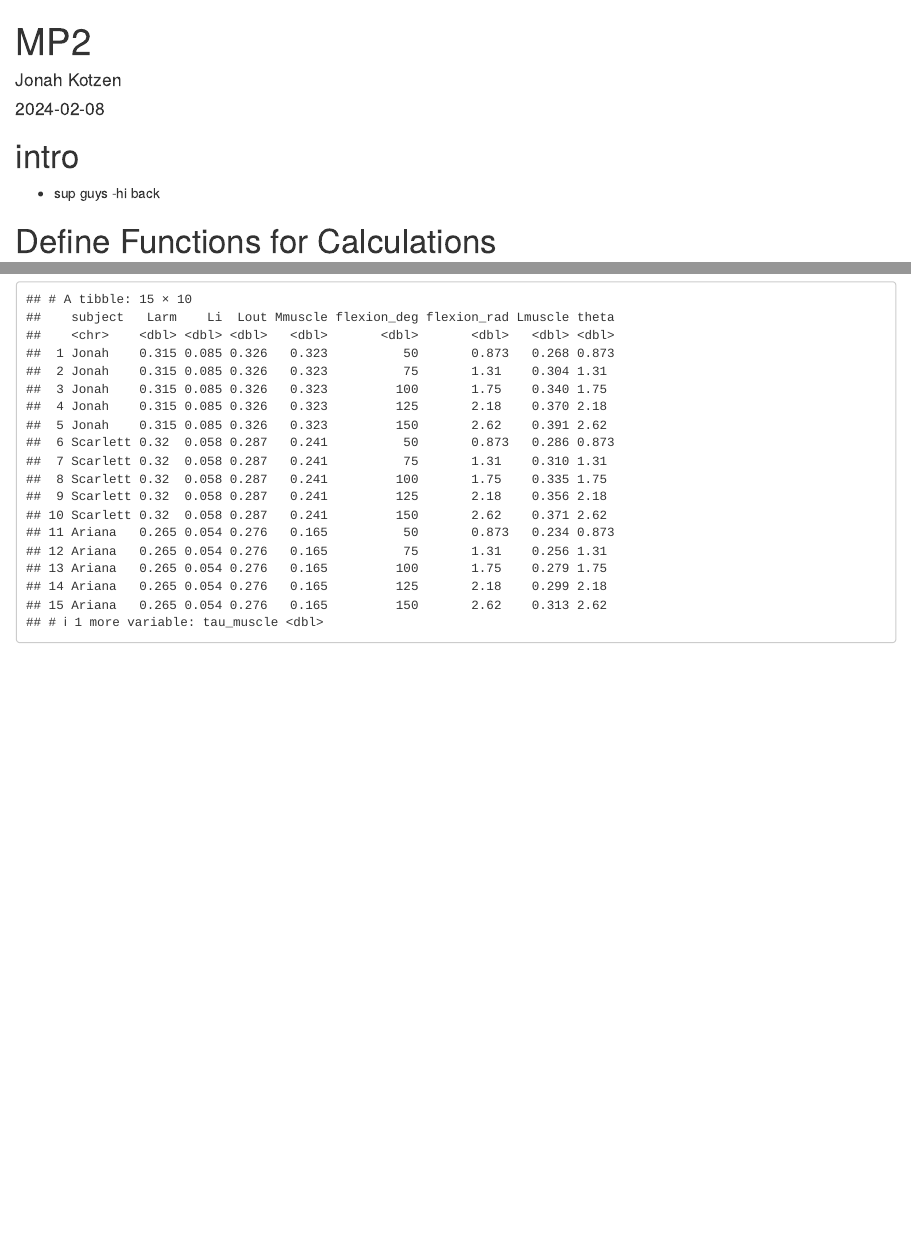
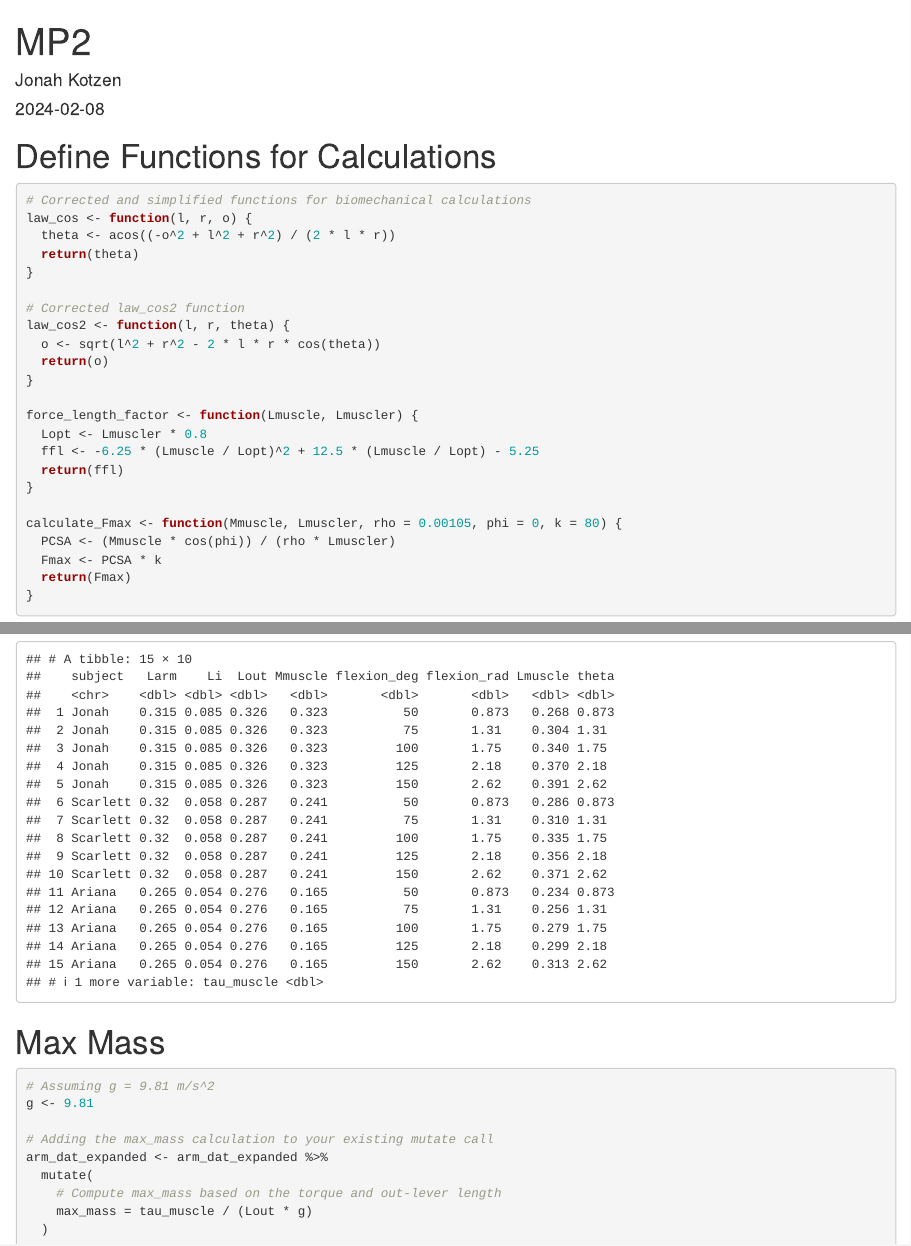
Before and after one commit to JonahKotzen/The-Biceptionists, an R Markdown document (MP2.Rmd): the page in a window 1100 px wide, from its top, and a second part further down, joined at a grey line. Rendered offline with R 4.5, knitr and Pandoc, with nearby package versions.

Commit message:
Maxx Mass Added

````diff
--- a/MP2.Rmd
+++ b/MP2.Rmd
@@ -5,9 +5,7 @@ date: "2024-02-08"
 output: html_document
 ---
 
-# intro
-- sup guys
--hi back
+
 
 ```{r setup, include=FALSE}
 knitr::opts_chunk$set(echo = TRUE)
@@ -116,3 +114,17 @@ arm_dat_expanded <- expanded_arm_dat %>%
 arm_dat_expanded
 
 ```
+# Max Mass
+
+```{r chunk8, include=TRUE}
+# Assuming g = 9.81 m/s^2
+g <- 9.81
+
+# Adding the max_mass calculation to your existing mutate call
+arm_dat_expanded <- arm_dat_expanded %>%
+  mutate(
+    # Compute max_mass based on the torque and out-lever length
+    max_mass = tau_muscle / (Lout * g)
+  )
+
+```
````
